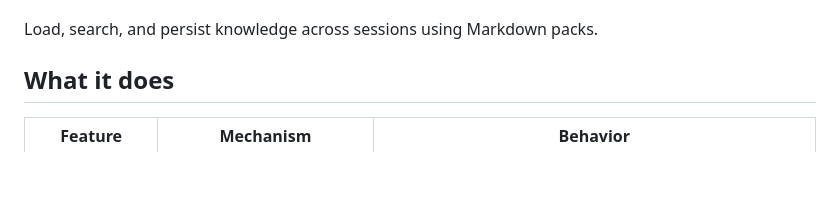
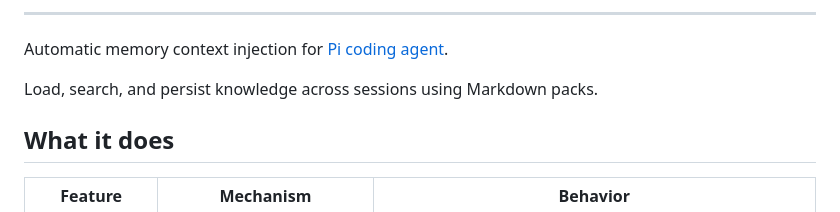
Before and after one commit to weauratech/pi-memctx, a Markdown page: README.md, the part around one of its changes. Rendered like a GitHub page; blank space fills up the shorter version.

Commit message:
docs: add README hero

```diff
--- a/README.md
+++ b/README.md
@@ -4,3 +27,6 @@ Automatic memory context injection for [pi coding agent](https://github.com/mari
+---
+
+Automatic memory context injection for [Pi coding agent](https://github.com/mariozechner/pi-mono).
 
 Load, search, and persist knowledge across sessions using Markdown packs.
 
```
Also changed, not shown: other parts of README.md (+25 -2 lines).
